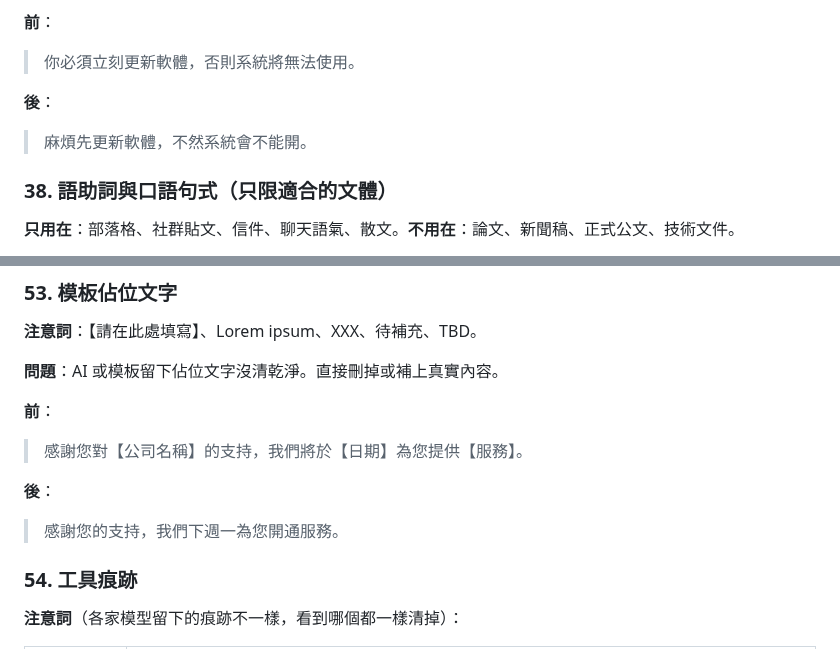
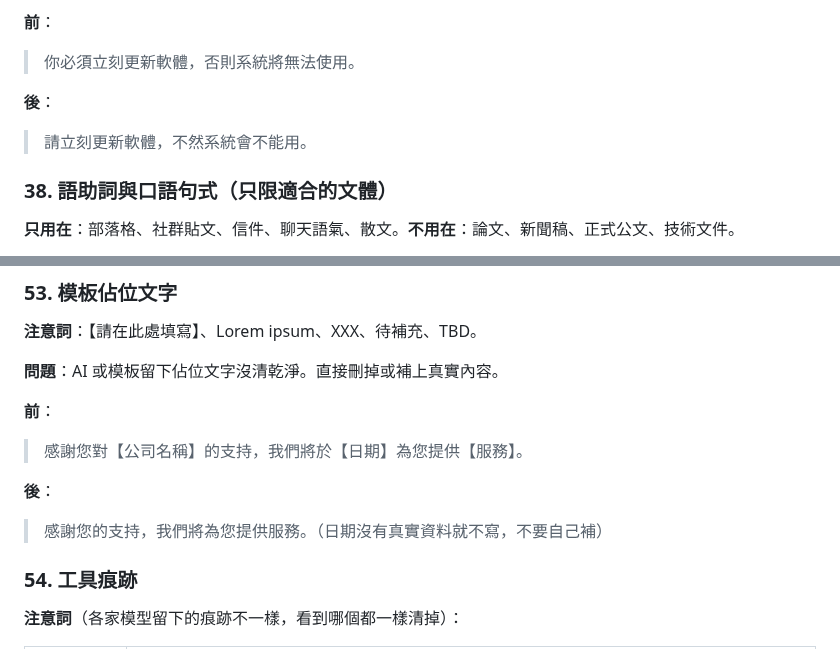
Before and after one commit to acchuang/zh-tw-humanizer, a Markdown page: SKILL.md, 2 parts joined by grey strips. Drawn GitHub-style.

```diff
--- a/SKILL.md
+++ b/SKILL.md
@@ -787,7 +787,7 @@ metadata:
 > 你必須立刻更新軟體，否則系統將無法使用。
 
 **後**：
-> 麻煩先更新軟體，不然系統會不能開。
+> 請立刻更新軟體，不然系統會不能用。
 
 ### 38. 語助詞與口語句式（只限適合的文體）
 
@@ -969,7 +969,7 @@ metadata:
 > 感謝您對【公司名稱】的支持，我們將於【日期】為您提供【服務】。
 
 **後**：
-> 感謝您的支持，我們下週一為您開通服務。
+> 感謝您的支持，我們將為您提供服務。（日期沒有真實資料就不寫，不要自己補）
 
 ### 54. 工具痕跡
 
```
Also changed, not shown: other parts of SKILL.md (+3 -3 lines).
